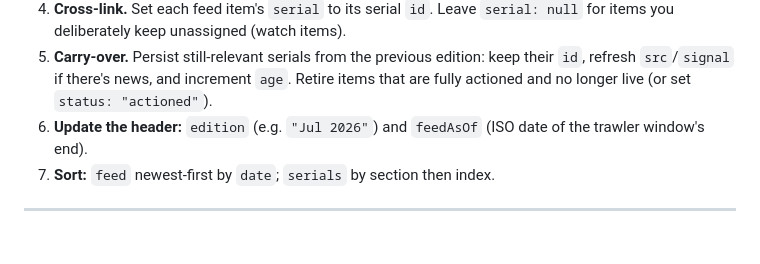
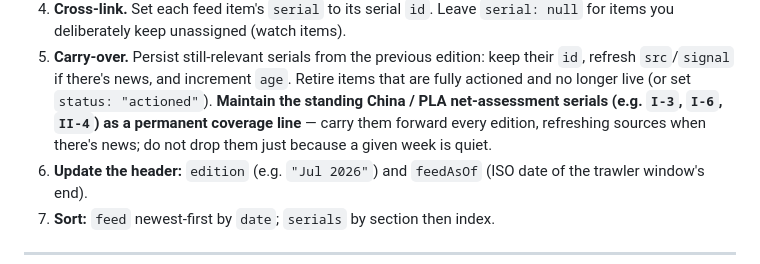
Before and after one commit to goph3r80-cmyk/SIO-Insights, a Markdown page: GENERATOR-PROMPT.md, the part around the change. Rendered like a GitHub page; blank space fills up the shorter version.

```diff
--- a/GENERATOR-PROMPT.md
+++ b/GENERATOR-PROMPT.md
@@ -139,7 +139,10 @@ serial persists (a carried-over item keeps its id and increments `age`).
 5. **Carry-over.** Persist still-relevant serials from the previous edition:
    keep their `id`, refresh `src`/`signal` if there's news, and increment `age`.
    Retire items that are fully actioned and no longer live (or set
-   `status: "actioned"`).
+   `status: "actioned"`). **Maintain the standing China / PLA net-assessment
+   serials (e.g. `I-3`, `I-6`, `II-4`) as a permanent coverage line** — carry
+   them forward every edition, refreshing sources when there's news; do not drop
+   them just because a given week is quiet.
 6. **Update the header:** `edition` (e.g. `"Jul 2026"`) and `feedAsOf` (ISO date
    of the trawler window's end).
 7. **Sort:** `feed` newest-first by `date`; `serials` by section then index.
```
Also changed, not shown: TRAWLER-PROMPT.md (+14 -2 lines).
